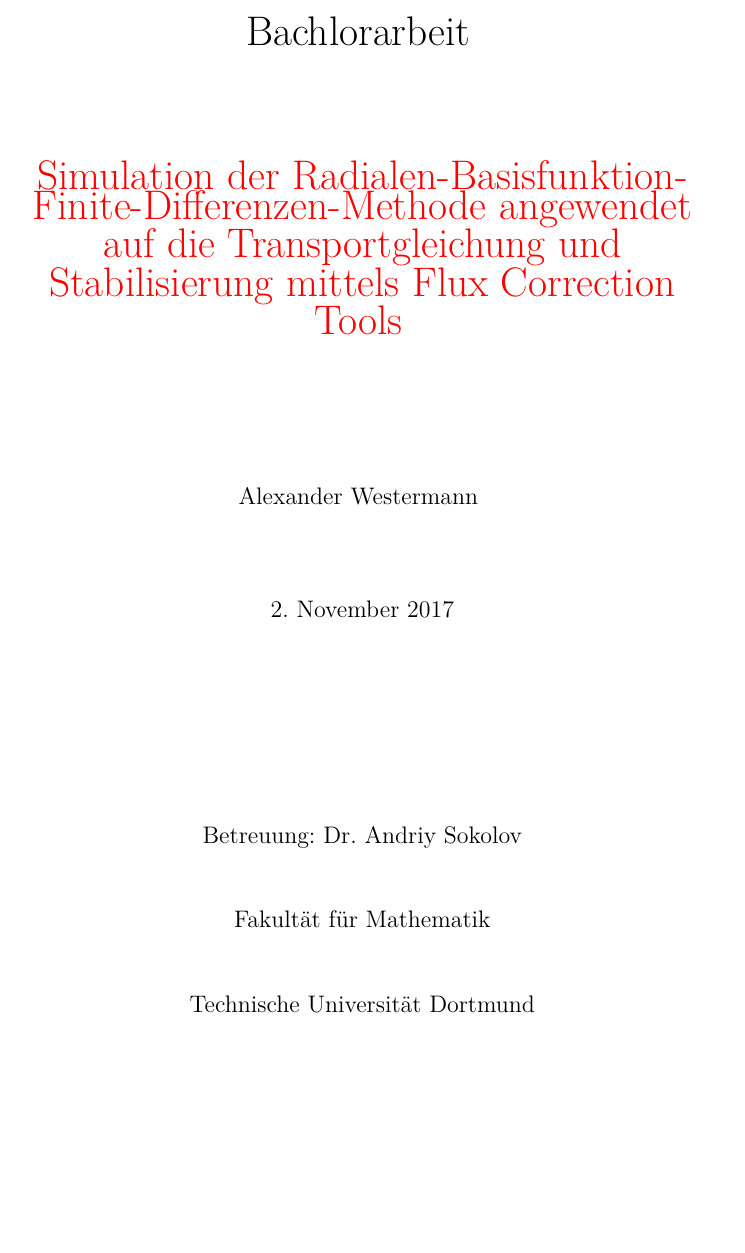
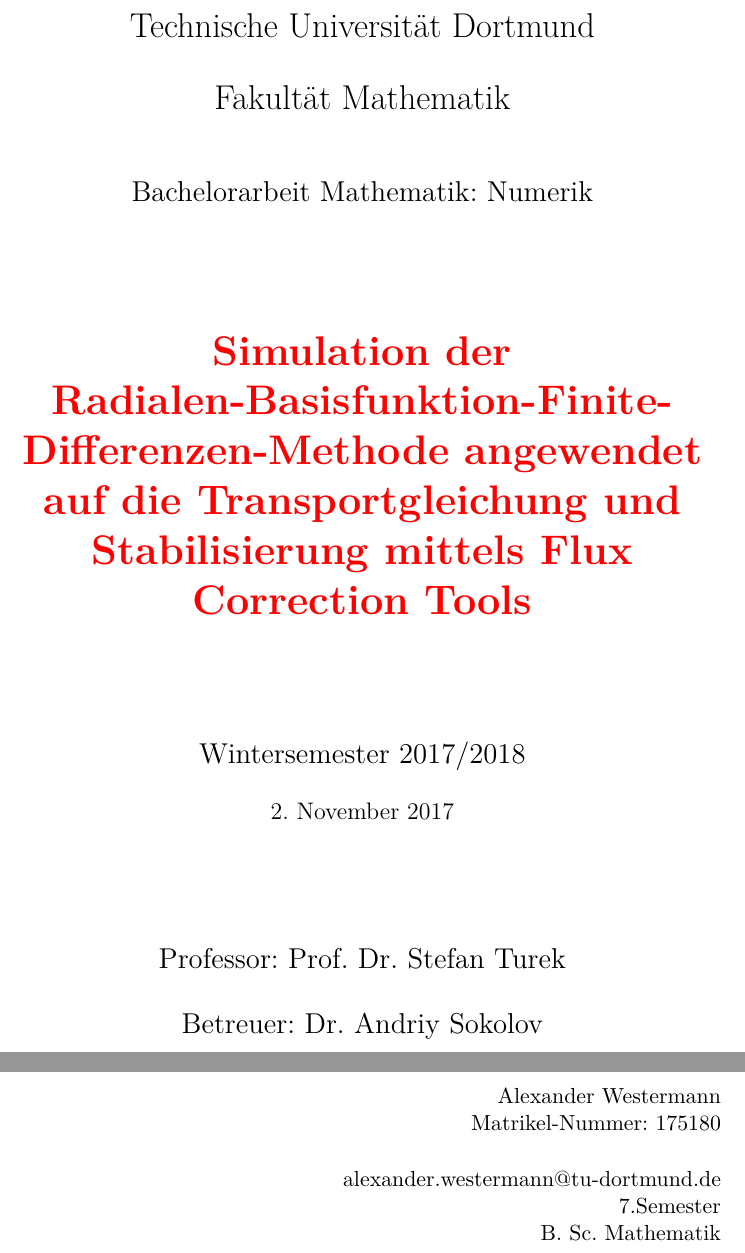
Before and after one commit to Freshis/BA, a LaTeX document (Bachlorarbeit.tex): part of page 1 of 21 before the commit and two parts of pages 1 and 2 of 22 after it, the two joined at a grey line, cut at the place of the change, the shorter picture padded with empty space. Compiled offline with pdfLaTeX.

Commit message:
Titelseite aktualisiert

```diff
--- a/Bachlorarbeit.tex
+++ b/Bachlorarbeit.tex
@@ -28,27 +28,33 @@
 \newtheorem{defi}{Definition}[section]
 
 \begin{document}
-  \begin{titlepage}
-\empty
-    \begin{center} \large
-    {\huge Bachlorarbeit}
-    \vspace*{2cm}
-
-    {\huge \textcolor{red}{Simulation der Radialen-Basisfunktion-Finite-Differenzen-Methode angewendet auf die Transportgleichung und Stabilisierung mittels Flux Correction Tools}}
-    \vspace*{2.5cm}
-
-    Alexander Westermann
-    \vspace*{1.5cm}
-
-    \today
-    \vspace*{3.5cm}
-
-
-    Betreuung: Dr. Andriy Sokolov \\[1cm]
-    Fakultät für Mathematik \\[1cm]
-		Technische Universität Dortmund\\[3cm]
-    \end{center}
-  \end{titlepage}
+\begin{titlepage}
+ \centering
+ {\LARGE Technische Universität Dortmund \par}
+ \vspace{0.5cm}
+ {\LARGE Fakultät Mathematik \par}
+ \vspace{1cm}
+ {\Large Bachelorarbeit Mathematik: Numerik \par}
+ \vspace{2cm}
+ {\huge\bfseries \textcolor{red}{Simulation der Radialen-Basisfunktion-Finite-Differenzen-Methode angewendet auf die Transportgleichung und Stabilisierung mittels Flux Correction Tools} \par}
+ \vspace{2cm}
+ {\Large Wintersemester 2017/2018 \par}
+ \vspace{0.5cm}
+ {\large \today\par}
+ \vspace{2cm}
+ {\Large Professor: Prof. Dr. Stefan Turek \par}
+ \vspace{0.5cm}
+ {\Large Betreuer: Dr. Andriy Sokolov \par}
+ \vfill
+ \begin{flushright}
+  {Alexander Westermann \par}
+  {Matrikel-Nummer: 175180 \par}
+  \vspace{0.5cm}
+  {alexander.westermann@tu-dortmund.de \par}
+  {7.Semester \par}
+  {B. Sc. Mathematik \par}
+ \end{flushright}
+\end{titlepage}
 \pagebreak
 \pagenumbering{Roman}
  \tableofcontents
```
